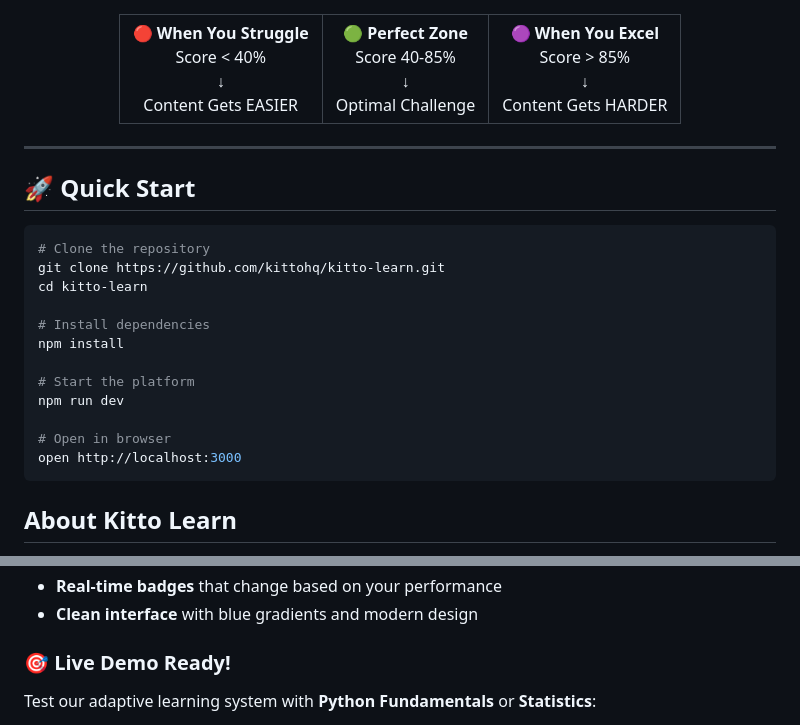
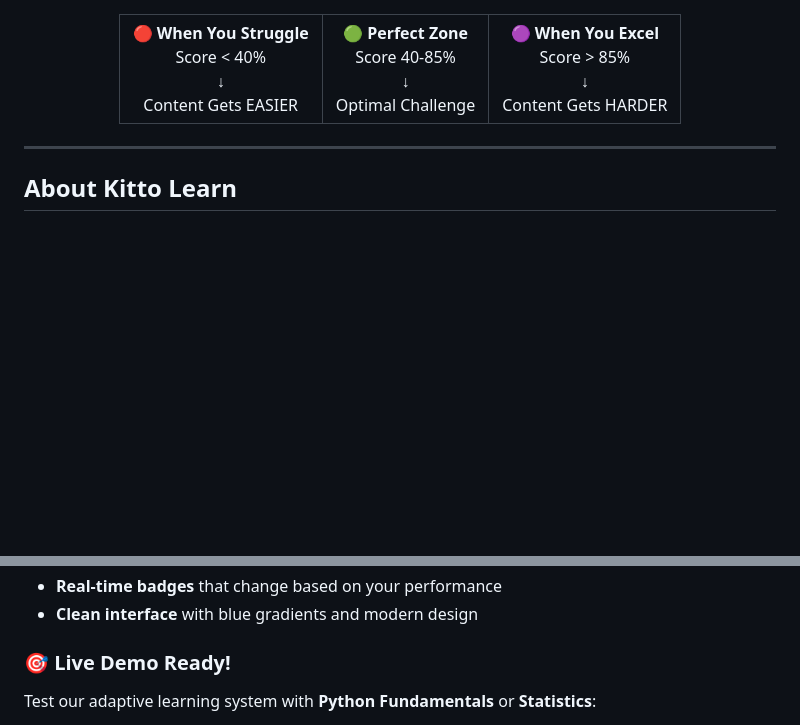
Before and after one commit to kittohq/kitto, a Markdown page: README.md, 2 parts joined by grey strips. Rendered like a GitHub page; blank space fills up the shorter version.

Commit message:
Update README: Remove Quick Start section and simplify demo access
- Removed Quick Start section as demo link will be provided directly
- Removed localhost Try Demo link
- Updated Request Access to Request Demo Access with email subject
- Simplified header to only show email contact

🤖 Generated with [Claude Code](https://claude.ai/code)

Co-Authored-By: Claude <noreply@anthropic.com>

````diff
--- a/README.md
+++ b/README.md
@@ -39,23 +37,6 @@
 
 ---
 
-## 🚀 Quick Start
-
-```bash
-# Clone the repository
-git clone https://github.com/kittohq/kitto-learn.git
-cd kitto-learn
-
-# Install dependencies
-npm install
-
-# Start the platform
-npm run dev
-
-# Open in browser
-open http://localhost:3000
-```
-
 ## About Kitto Learn
 
 **Kitto Learn** is an AI-powered adaptive learning platform that adjusts to your pace. Watch content get easier when you struggle, harder when you succeed.
@@ -69,7 +50,7 @@ When you visit the platform, you'll find:
 - **Real-time badges** that change based on your performance
 - **Clean interface** with blue gradients and modern design
 
-### <a name="live-demo-ready"></a>🎯 Live Demo Ready!
+### 🎯 Live Demo Ready!
 
 Test our adaptive learning system with **Python Fundamentals** or **Statistics**:
 
````
Also changed, not shown: other parts of README.md (+1 -3 lines).
